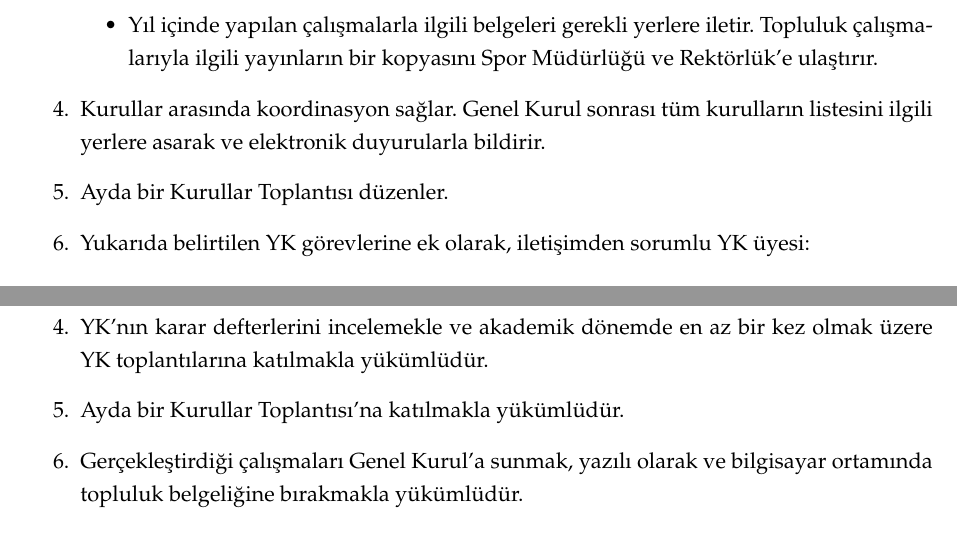
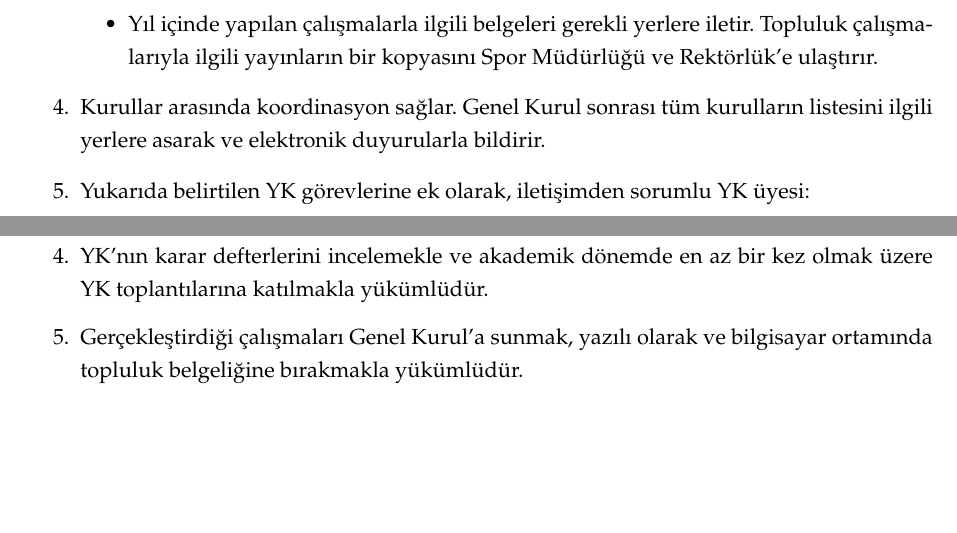
Before and after one commit to xsunseter-eng/odtu-surf-tuzuk, a LaTeX document (tuzuk.tex): two parts of pages 9 and 11 of 22, joined at a grey line, cut so that both start at the same text, the shorter picture padded with empty space. Compiled offline with pdfLaTeX.

Commit message:
Cleanup stray Kurullar Toplantısı / Genel Üye Toplantısı references

```diff
--- a/tuzuk.tex
+++ b/tuzuk.tex
@@ -197,7 +195,6 @@ Topluluğun yönetim ve denetim mekanizması aşağıdaki organlardan oluşur:
         \item Yıl içinde yapılan çalışmalarla ilgili belgeleri gerekli yerlere iletir. Topluluk çalışmalarıyla ilgili yayınların bir kopyasını Spor Müdürlüğü ve Rektörlük’e ulaştırır.
     \end{itemize}
     \item Kurullar arasında koordinasyon sağlar. Genel Kurul sonrası tüm kurulların listesini ilgili yerlere asarak ve elektronik duyurularla bildirir.
-    \item Ayda bir Kurullar Toplantısı düzenler.
     \item Yukarıda belirtilen YK görevlerine ek olarak, iletişimden sorumlu YK üyesi:
     \begin{itemize}
         \item Her toplantıda veya dijitalde alınan kararlar üzerinden karar defteri tutar ve alınan kararları toplantı veya derleme tarihinden en geç bir hafta sonra ilgili yerlere asarak veya elektronik yollardan bildirir.
@@ -242,7 +239,6 @@ Topluluğun yönetim ve denetim mekanizması aşağıdaki organlardan oluşur:
     \item YK’nın çalışmalarını gözden geçirerek işleyişin Tüzük’e uygunluğunu denetler.
     \item Üyelerin şikayet ve eleştirileri üzerine değerlendirmede bulunur, karar ve görüşlerini ilgili kurul ve kişilere en geç 10 gün içerisinde iletir.
     \item YK’nın karar defterlerini incelemekle ve akademik dönemde en az bir kez olmak üzere YK toplantılarına katılmakla yükümlüdür.
-    \item Ayda bir Kurullar Toplantısı’na katılmakla yükümlüdür.
     \item Gerçekleştirdiği çalışmaları Genel Kurul’a sunmak, yazılı olarak ve bilgisayar ortamında topluluk belgeliğine bırakmakla yükümlüdür.
     \item Topluluk evraklarını denetler.
     \item Gerekli hallerde Genel Kurul’un toplanmasını ister.
```
Also changed, not shown: tuzuk.tex (2 more changed lines).
